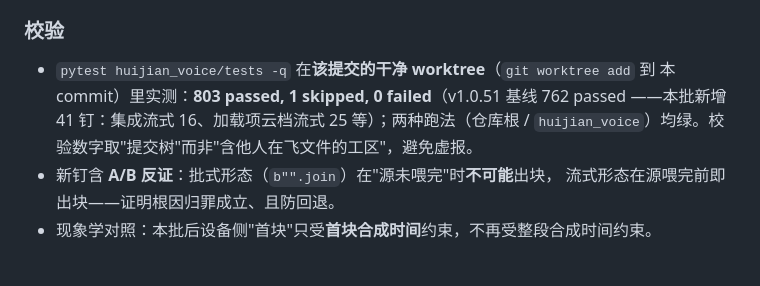
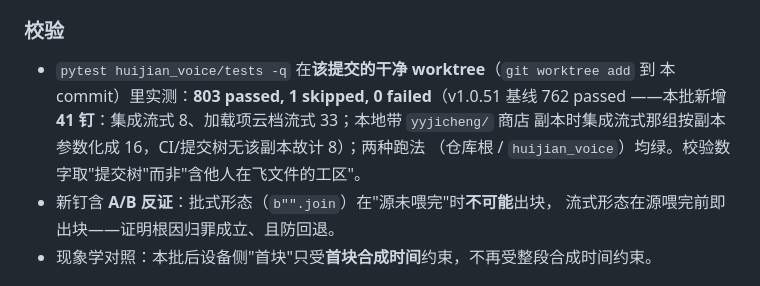
Before and after one commit to fangwenyi-dev/huijian-gateway-plugin-yy, a Markdown page: CHANGELOG.md, the part around the change. GitHub-like rendering.

Commit message:
v1.0.52 校验数字勘误：新钉拆分口径写清（CI 树口径 41 = 集成流式 8 + 云档流式 33）
集成流式那组按副本参数化（_COPIES：发布链 + yyjicheng 商店工作副本），本地带副本时
计 16，CI/提交树无该副本故计 8；总数 41 与实测 803-762 吻合。仅改 CHANGELOG 文案，
并按本仓'同名推送刷新 Release 正文'机制让 CI 重出正文。）

```diff
--- a/CHANGELOG.md
+++ b/CHANGELOG.md
@@ -70,8 +70,9 @@
 
 - `pytest huijian_voice/tests -q` 在**该提交的干净 worktree**（`git worktree add` 到
   本 commit）里实测：**803 passed, 1 skipped, 0 failed**（v1.0.51 基线 762 passed
-  ——本批新增 41 钉：集成流式 16、加载项云档流式 25 等）；两种跑法（仓库根 /
-  `huijian_voice`）均绿。校验数字取"提交树"而非"含他人在飞文件的工区"，避免虚报。
+  ——本批新增 **41 钉**：集成流式 8、加载项云档流式 33；本地带 `yyjicheng/` 商店
+  副本时集成流式那组按副本参数化成 16，CI/提交树无该副本故计 8）；两种跑法
+  （仓库根 / `huijian_voice`）均绿。校验数字取"提交树"而非"含他人在飞文件的工区"。
 - 新钉含 **A/B 反证**：批式形态（`b"".join`）在"源未喂完"时**不可能**出块，
   流式形态在源喂完前即出块——证明根因归罪成立、且防回退。
 - 现象学对照：本批后设备侧"首块"只受**首块合成时间**约束，不再受整段合成时间约束。
```
